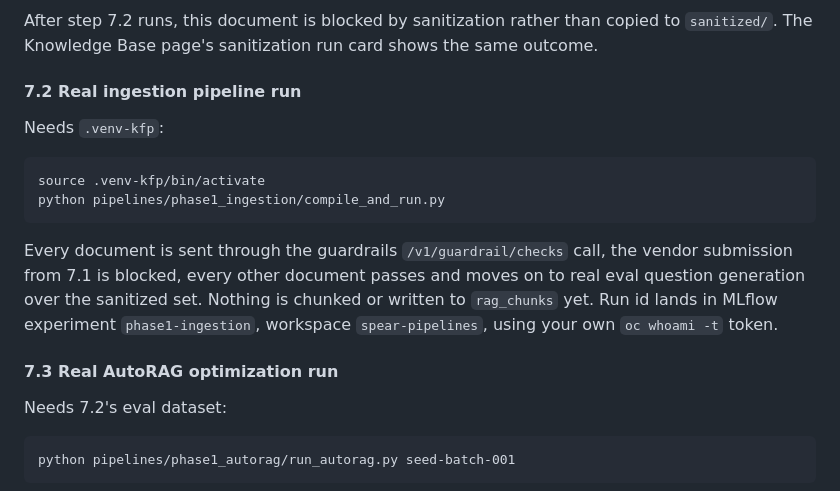
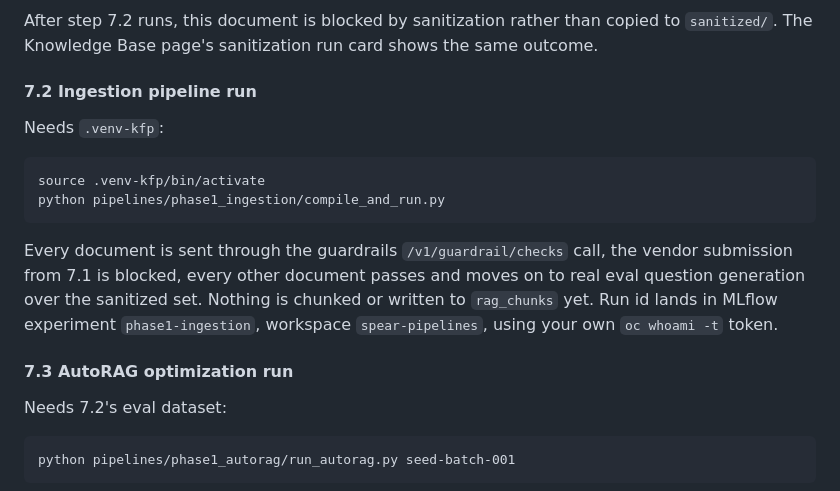
Before and after one commit to bbalakriz/spear, a Markdown page: README.md, the part around the change. GitHub-like rendering.

```diff
--- a/README.md
+++ b/README.md
@@ -136,7 +136,7 @@ The seed corpus at `seed-data/raw-intake/` includes one real, deliberately plant
 
 After step 7.2 runs, this document is blocked by sanitization rather than copied to `sanitized/`. The Knowledge Base page's sanitization run card shows the same outcome.
 
-#### 7.2 Real ingestion pipeline run
+#### 7.2 Ingestion pipeline run
 
 Needs `.venv-kfp`:
 
@@ -147,7 +147,7 @@ python pipelines/phase1_ingestion/compile_and_run.py
 
 Every document is sent through the guardrails `/v1/guardrail/checks` call, the vendor submission from 7.1 is blocked, every other document passes and moves on to real eval question generation over the sanitized set. Nothing is chunked or written to `rag_chunks` yet. Run id lands in MLflow experiment `phase1-ingestion`, workspace `spear-pipelines`, using your own `oc whoami -t` token.
 
-#### 7.3 Real AutoRAG optimization run
+#### 7.3 AutoRAG optimization run
 
 Needs 7.2's eval dataset:
 
```
